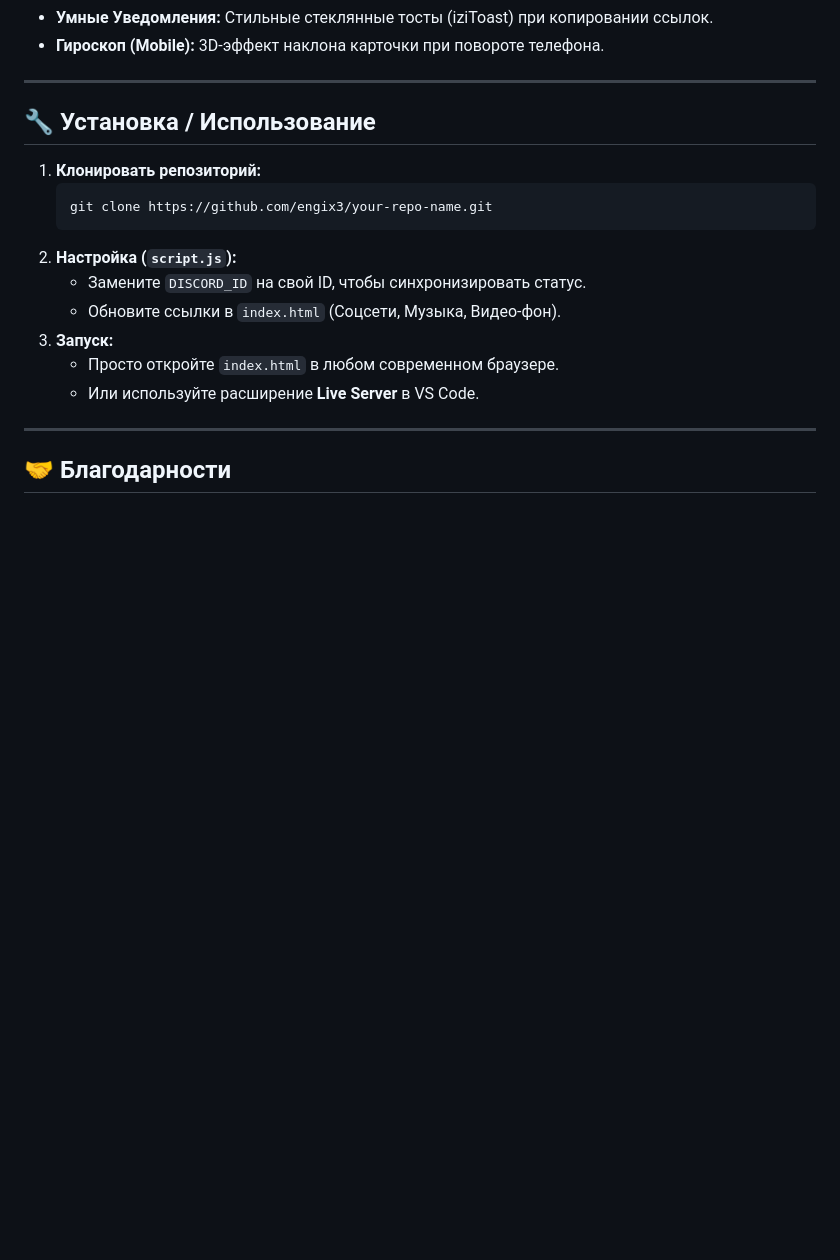
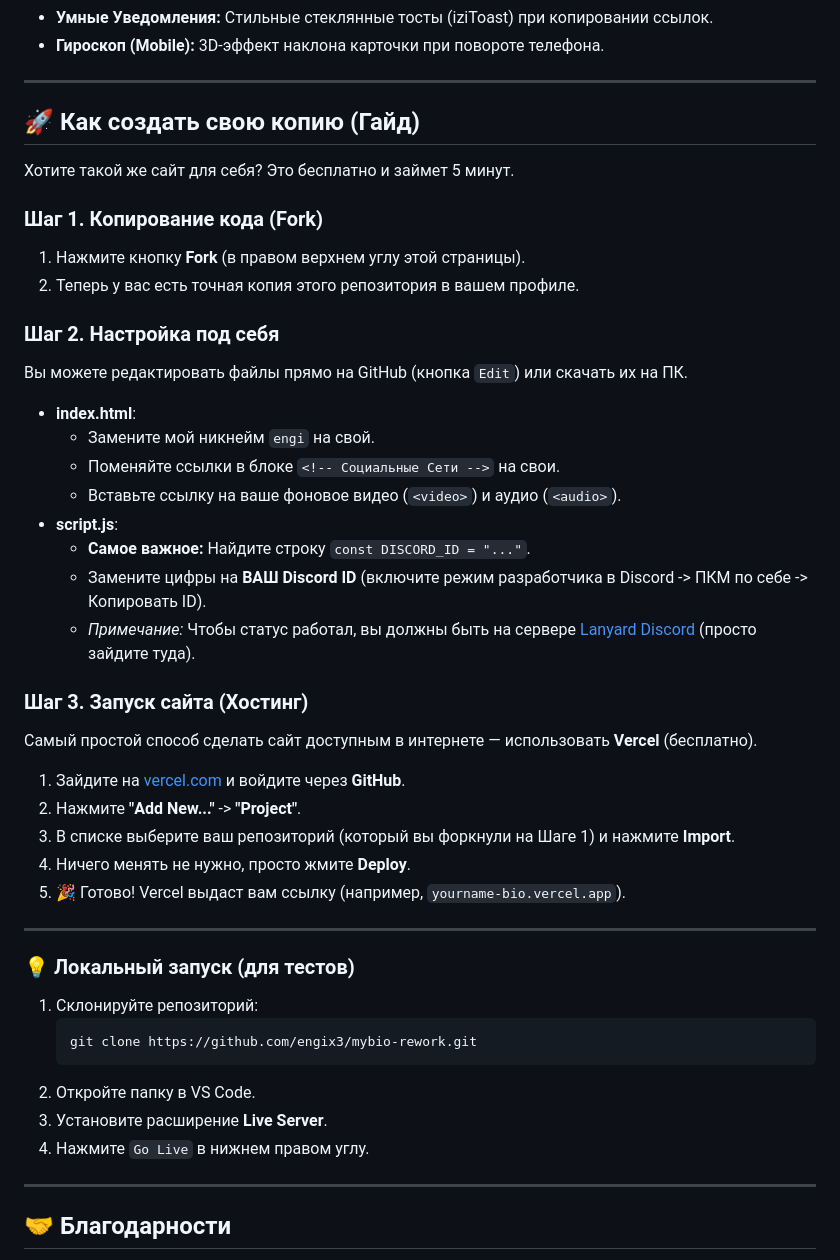
Before and after one commit to engix3/mybio-rework, a Markdown page: README.md, the part around the change. GitHub-like rendering; blank space fills up the shorter version.

Commit message:
Revise README for setup and usage instructions
Updated installation guide and local setup instructions.

````diff
--- a/README.md
+++ b/README.md
@@ -47,18 +47,45 @@
 
 ---
 
-## 🔧 Установка / Использование
+## 🚀 Как создать свою копию (Гайд)
 
-1.  **Клонировать репозиторий:**
+Хотите такой же сайт для себя? Это бесплатно и займет 5 минут.
+
+### Шаг 1. Копирование кода (Fork)
+1.  Нажмите кнопку **Fork** (в правом верхнем углу этой страницы).
+2.  Теперь у вас есть точная копия этого репозитория в вашем профиле.
+
+### Шаг 2. Настройка под себя
+Вы можете редактировать файлы прямо на GitHub (кнопка `Edit`) или скачать их на ПК.
+
+*   **index.html**:
+    *   Замените мой никнейм `engi` на свой.
+    *   Поменяйте ссылки в блоке `<!-- Социальные Сети -->` на свои.
+    *   Вставьте ссылку на ваше фоновое видео (`<video>`) и аудио (`<audio>`).
+*   **script.js**:
+    *   **Самое важное:** Найдите строку `const DISCORD_ID = "..."`.
+    *   Замените цифры на **ВАШ Discord ID** (включите режим разработчика в Discord -> ПКМ по себе -> Копировать ID).
+    *   *Примечание:* Чтобы статус работал, вы должны быть на сервере [Lanyard Discord](https://discord.gg/lanyard) (просто зайдите туда).
+
+### Шаг 3. Запуск сайта (Хостинг)
+Самый простой способ сделать сайт доступным в интернете — использовать **Vercel** (бесплатно).
+
+1.  Зайдите на [vercel.com](https://vercel.com/) и войдите через **GitHub**.
+2.  Нажмите **"Add New..."** -> **"Project"**.
+3.  В списке выберите ваш репозиторий (который вы форкнули на Шаге 1) и нажмите **Import**.
+4.  Ничего менять не нужно, просто жмите **Deploy**.
+5.  🎉 Готово! Vercel выдаст вам ссылку (например, `yourname-bio.vercel.app`).
+
+---
+
+### 💡 Локальный запуск (для тестов)
+1.  Склонируйте репозиторий:
     ```bash
-    git clone https://github.com/engix3/your-repo-name.git
+    git clone https://github.com/engix3/mybio-rework.git
     ```
-2.  **Настройка (`script.js`):**
-    *   Замените `DISCORD_ID` на свой ID, чтобы синхронизировать статус.
-    *   Обновите ссылки в `index.html` (Соцсети, Музыка, Видео-фон).
-3.  **Запуск:**
-    *   Просто откройте `index.html` в любом современном браузере.
-    *   Или используйте расширение **Live Server** в VS Code.
+2.  Откройте папку в VS Code.
+3.  Установите расширение **Live Server**.
+4.  Нажмите `Go Live` в нижнем правом углу.
 
 ---
 
````
